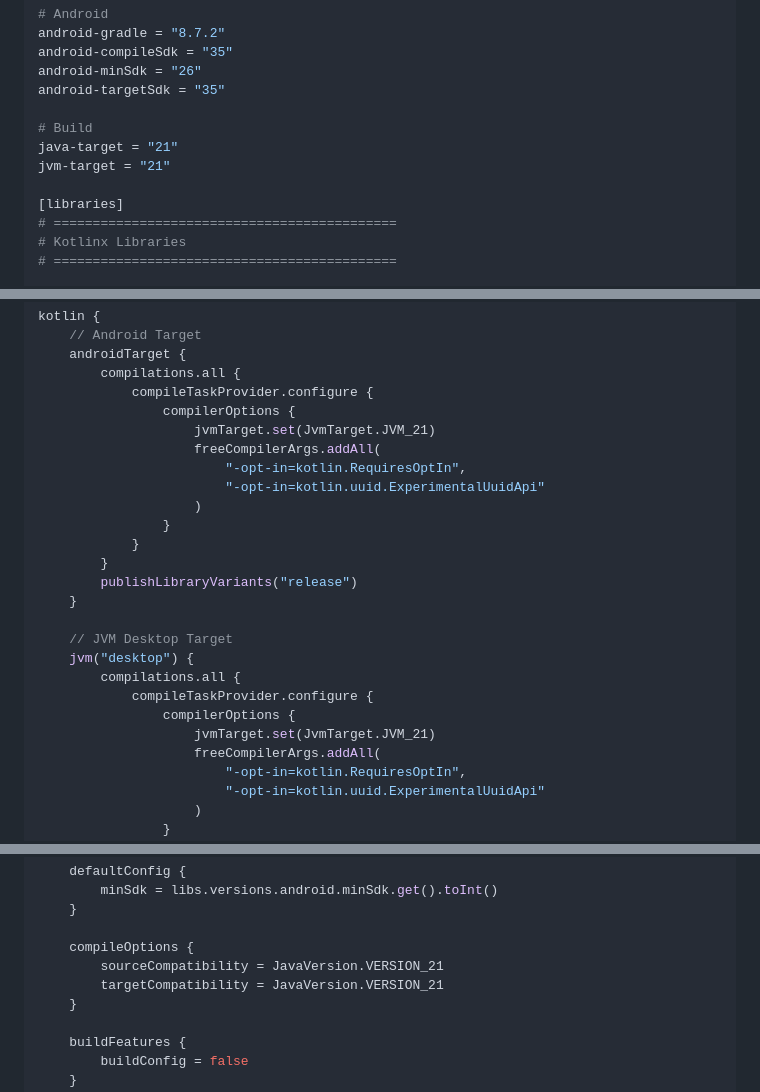
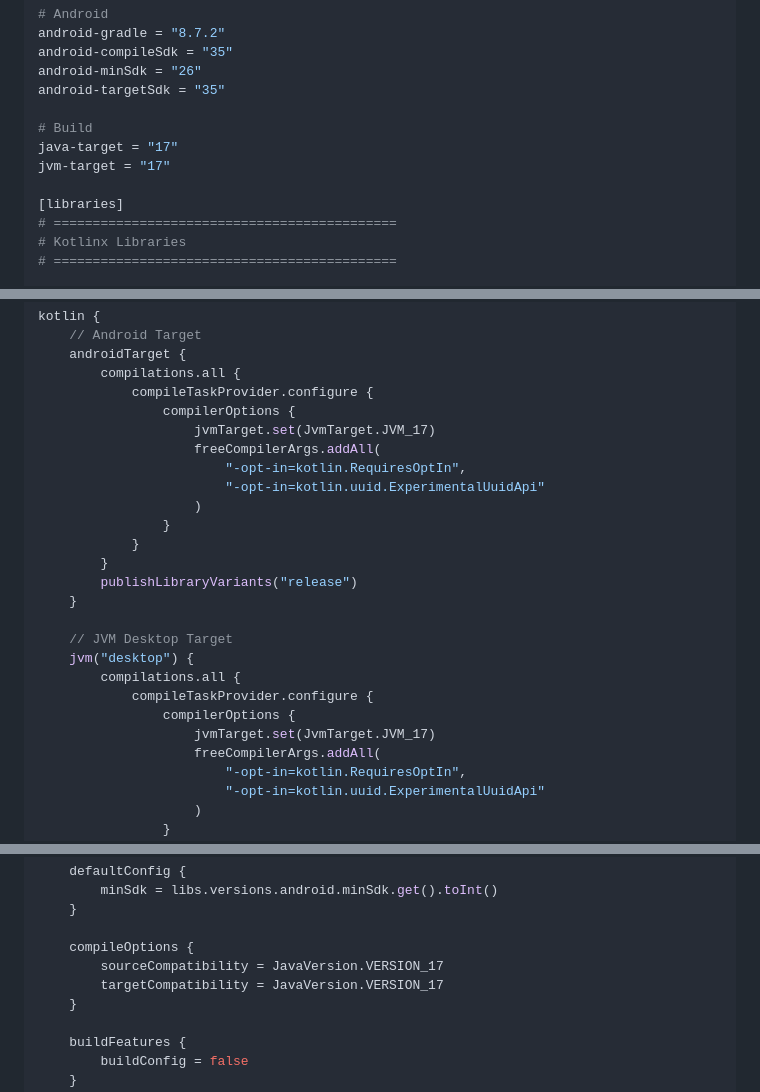
Before and after one commit to EduGoGroup/Kmp-Common, a Markdown page: Documents_Analisys/01-KMP-SETUP-PLAN.md, 3 parts joined by grey strips. Drawn GitHub-style.

Commit message:
Set JDK and JVM targets to 17

```diff
--- a/Documents_Analisys/01-KMP-SETUP-PLAN.md
+++ b/Documents_Analisys/01-KMP-SETUP-PLAN.md
@@ -86,8 +86,8 @@ android-minSdk = "26"
 android-targetSdk = "35"
 
 # Build
-java-target = "21"
-jvm-target = "21"
+java-target = "17"
+jvm-target = "17"
 
 [libraries]
 # ============================================
@@ -377,7 +377,7 @@ kotlin {
         compilations.all {
             compileTaskProvider.configure {
                 compilerOptions {
-                    jvmTarget.set(JvmTarget.JVM_21)
+                    jvmTarget.set(JvmTarget.JVM_17)
                     freeCompilerArgs.addAll(
                         "-opt-in=kotlin.RequiresOptIn",
                         "-opt-in=kotlin.uuid.ExperimentalUuidApi"
@@ -393,7 +393,7 @@ kotlin {
         compilations.all {
             compileTaskProvider.configure {
                 compilerOptions {
-                    jvmTarget.set(JvmTarget.JVM_21)
+                    jvmTarget.set(JvmTarget.JVM_17)
                     freeCompilerArgs.addAll(
                         "-opt-in=kotlin.RequiresOptIn",
                         "-opt-in=kotlin.uuid.ExperimentalUuidApi"
@@ -457,8 +457,8 @@ android {
     }
 
     compileOptions {
-        sourceCompatibility = JavaVersion.VERSION_21
-        targetCompatibility = JavaVersion.VERSION_21
+        sourceCompatibility = JavaVersion.VERSION_17
+        targetCompatibility = JavaVersion.VERSION_17
     }
 
     buildFeatures {
```
Also changed, not shown: other parts of Documents_Analisys/01-KMP-SETUP-PLAN.md (+6 -6 lines), Documents_Analisys/02-ANDROID-KMP-README.md (+5 -5 lines).
